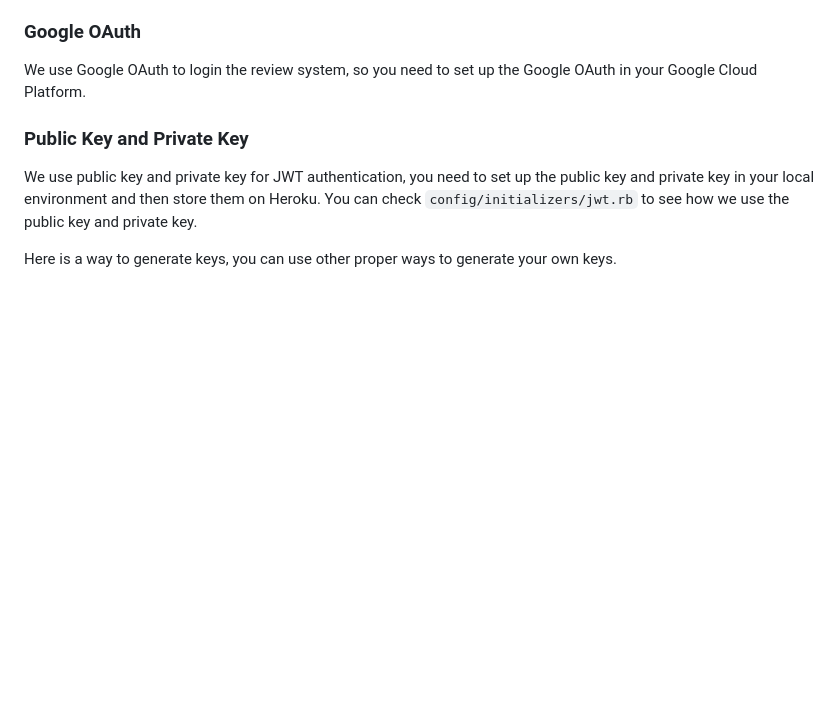
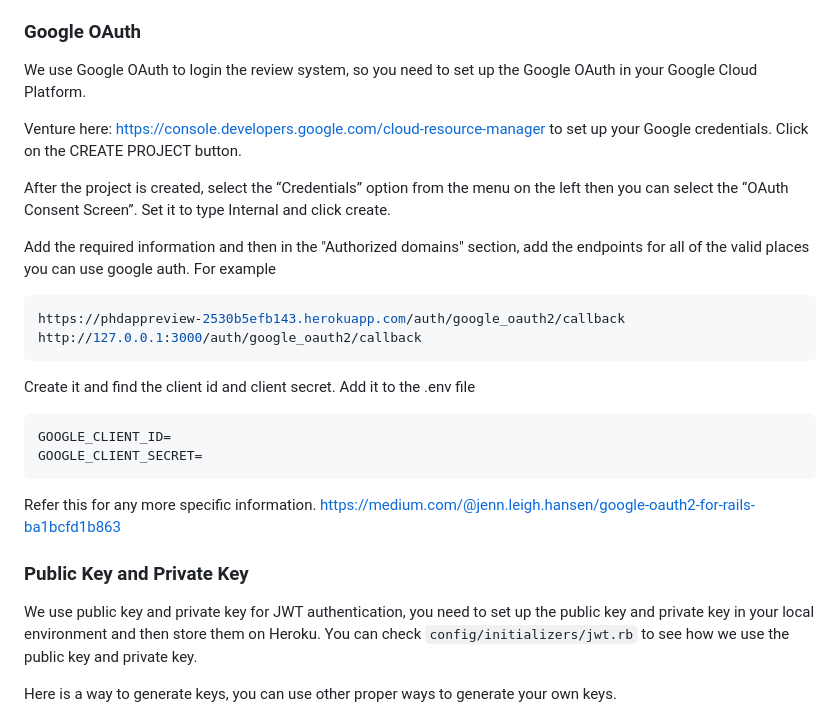
Before and after one commit to RubyOffTheRailsTAMU/PhD-Application-Review-System, a Markdown page: README.md, the part around the change. GitHub-like rendering; blank space fills up the shorter version.

Commit message:
Update README.md with google oauth documentation steps

````diff
--- a/README.md
+++ b/README.md
@@ -289,6 +289,27 @@ Set admin account in `db/seeds.rb`
 
 We use Google OAuth to login the review system, so you need to set up the Google OAuth in your Google Cloud Platform.
 
+Venture here: https://console.developers.google.com/cloud-resource-manager to set up your Google credentials. Click on the CREATE PROJECT button.
+
+After the project is created, select the “Credentials” option from the menu on the left then you can select the “OAuth Consent Screen”. Set it to type Internal and click create.
+
+Add the required information and then in the "Authorized domains" section, add the endpoints for all of the valid places you can use google auth. For example
+
+```sh
+https://phdappreview-2530b5efb143.herokuapp.com/auth/google_oauth2/callback
+http://127.0.0.1:3000/auth/google_oauth2/callback
+```
+
+Create it and find the client id and client secret. Add it to the .env file
+
+```.env
+GOOGLE_CLIENT_ID=
+GOOGLE_CLIENT_SECRET=
+```
+
+Refer this for any more specific information. https://medium.com/@jenn.leigh.hansen/google-oauth2-for-rails-ba1bcfd1b863
+
+
 ### Public Key and Private Key
 
 We use public key and private key for JWT authentication, you need to set up the public key and private key in your local environment and then store them on Heroku. You can check `config/initializers/jwt.rb` to see how we use the public key and private key.
````
